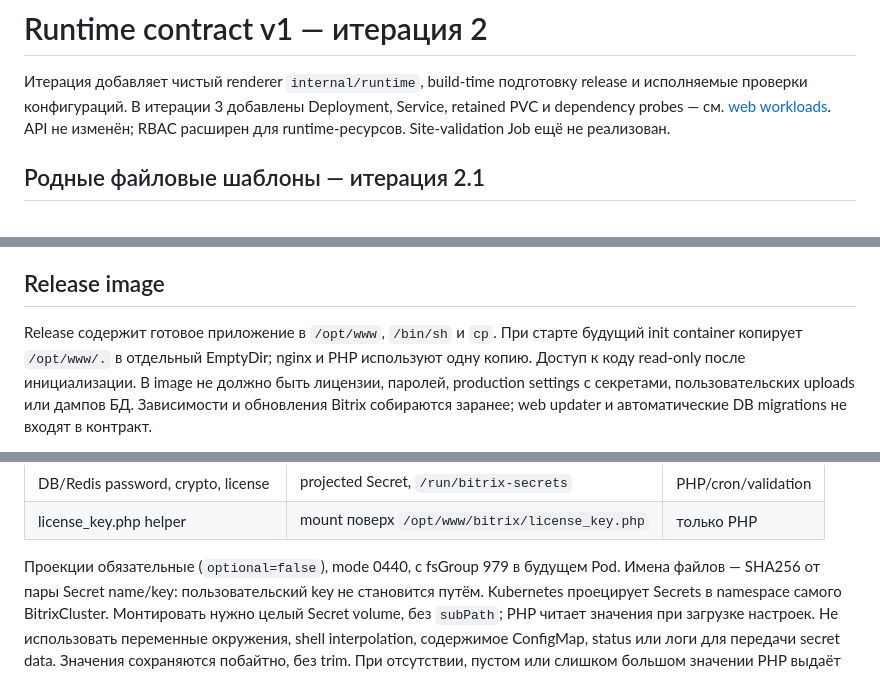
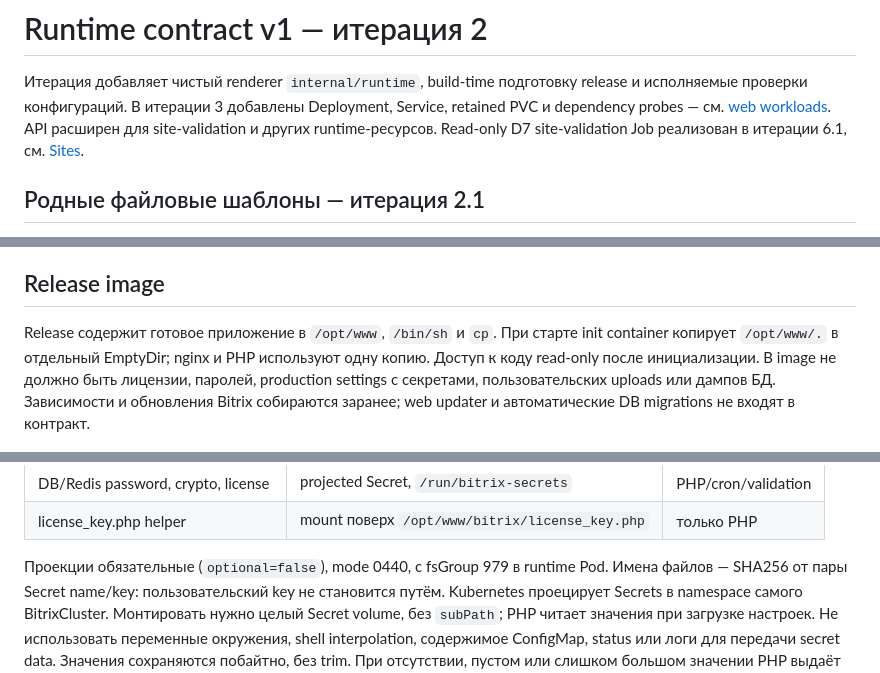
Before and after one commit to m8-team/bitrix-operator, a Markdown page: docs/runtime-contract.md, 3 parts joined by grey strips. Rendered like a GitHub page.

Commit message:
docs: remove obsolete runtime-contract statements

```diff
--- a/docs/runtime-contract.md
+++ b/docs/runtime-contract.md
@@ -3,7 +3,8 @@
 Итерация добавляет чистый renderer `internal/runtime`, build-time подготовку release
 и исполняемые проверки конфигураций. В итерации 3 добавлены Deployment, Service,
 retained PVC и dependency probes — см. [web workloads](web-workloads.md). API
-не изменён; RBAC расширен для runtime-ресурсов. Site-validation Job ещё не реализован.
+расширен для site-validation и других runtime-ресурсов. Read-only D7
+site-validation Job реализован в итерации 6.1, см. [Sites](sites.md).
 
 ## Родные файловые шаблоны — итерация 2.1
 
@@ -57,7 +58,7 @@ Fixture не содержит ядра Bitrix, не выполняет SQL и н
 ## Release image
 
 Release содержит готовое приложение в `/opt/www`, `/bin/sh` и `cp`.
-При старте будущий init container копирует `/opt/www/.` в отдельный EmptyDir;
+При старте init container копирует `/opt/www/.` в отдельный EmptyDir;
 nginx и PHP используют одну копию. Доступ к коду read-only после инициализации.
 В image не должно быть лицензии, паролей, production settings с секретами,
 пользовательских uploads или дампов БД. Зависимости и обновления Bitrix собираются
@@ -107,7 +108,7 @@ watch/rollout механизма: он реализован в итерации
 | DB/Redis password, crypto, license | projected Secret, `/run/bitrix-secrets` | PHP/cron/validation |
 | license_key.php helper | mount поверх `/opt/www/bitrix/license_key.php` | только PHP |
 
-Проекции обязательные (`optional=false`), mode 0440, с fsGroup 979 в будущем Pod.
+Проекции обязательные (`optional=false`), mode 0440, с fsGroup 979 в runtime Pod.
 Имена файлов — SHA256 от пары Secret name/key: пользовательский key не становится
 путём. Kubernetes проецирует Secrets в namespace самого BitrixCluster. Монтировать
 нужно целый Secret volume, без `subPath`; PHP читает значения при загрузке настроек.
```
Also changed, not shown: other parts of docs/runtime-contract.md (+1 -1 lines).
